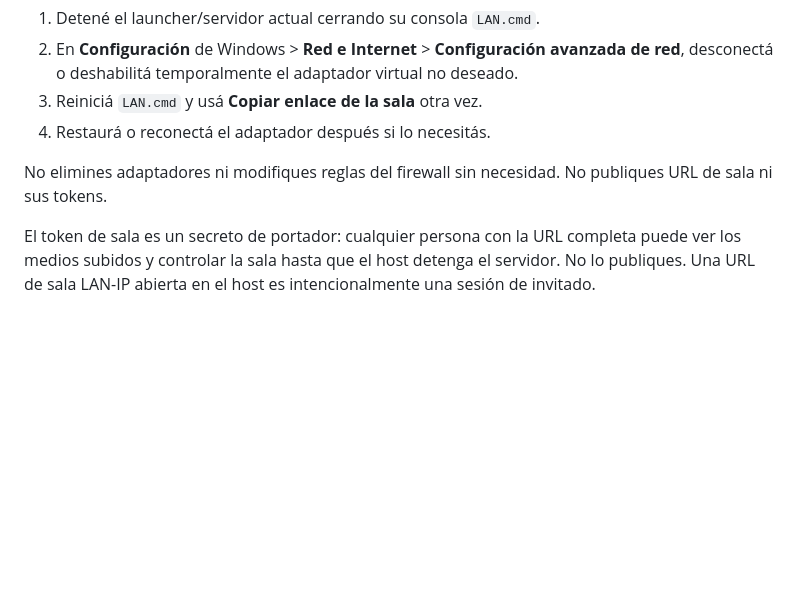
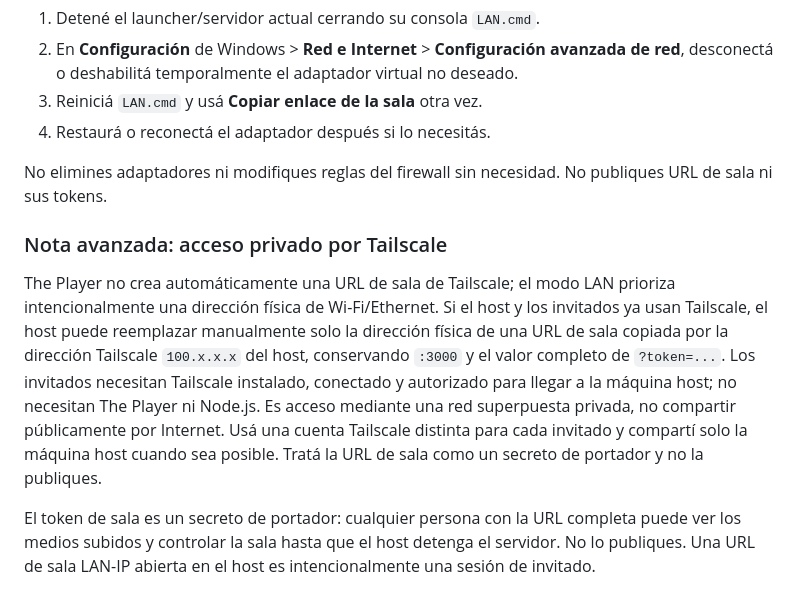
Before and after one commit to Dortecx/The-Player, a Markdown page: docs/lan-shared-playback.es.md, the part around the change. GitHub-like rendering; blank space fills up the shorter version.

Commit message:
docs: note private Tailscale access

```diff
--- a/docs/lan-shared-playback.es.md
+++ b/docs/lan-shared-playback.es.md
@@ -42,6 +42,10 @@ Si **Copiar enlace de la sala** copia una URL LAN inesperada, por ejemplo, de un
 4. Restaurá o reconectá el adaptador después si lo necesitás.
 
 No elimines adaptadores ni modifiques reglas del firewall sin necesidad. No publiques URL de sala ni sus tokens.
+
+### Nota avanzada: acceso privado por Tailscale
+
+The Player no crea automáticamente una URL de sala de Tailscale; el modo LAN prioriza intencionalmente una dirección física de Wi-Fi/Ethernet. Si el host y los invitados ya usan Tailscale, el host puede reemplazar manualmente solo la dirección física de una URL de sala copiada por la dirección Tailscale `100.x.x.x` del host, conservando `:3000` y el valor completo de `?token=...`. Los invitados necesitan Tailscale instalado, conectado y autorizado para llegar a la máquina host; no necesitan The Player ni Node.js. Es acceso mediante una red superpuesta privada, no compartir públicamente por Internet. Usá una cuenta Tailscale distinta para cada invitado y compartí solo la máquina host cuando sea posible. Tratá la URL de sala como un secreto de portador y no la publiques.
 
 El token de sala es un secreto de portador: cualquier persona con la URL completa puede ver los medios subidos y controlar la sala hasta que el host detenga el servidor. No lo publiques. Una URL de sala LAN-IP abierta en el host es intencionalmente una sesión de invitado.
 
```
Also changed, not shown: docs/lan-shared-playback.md (+4 -0 lines).
